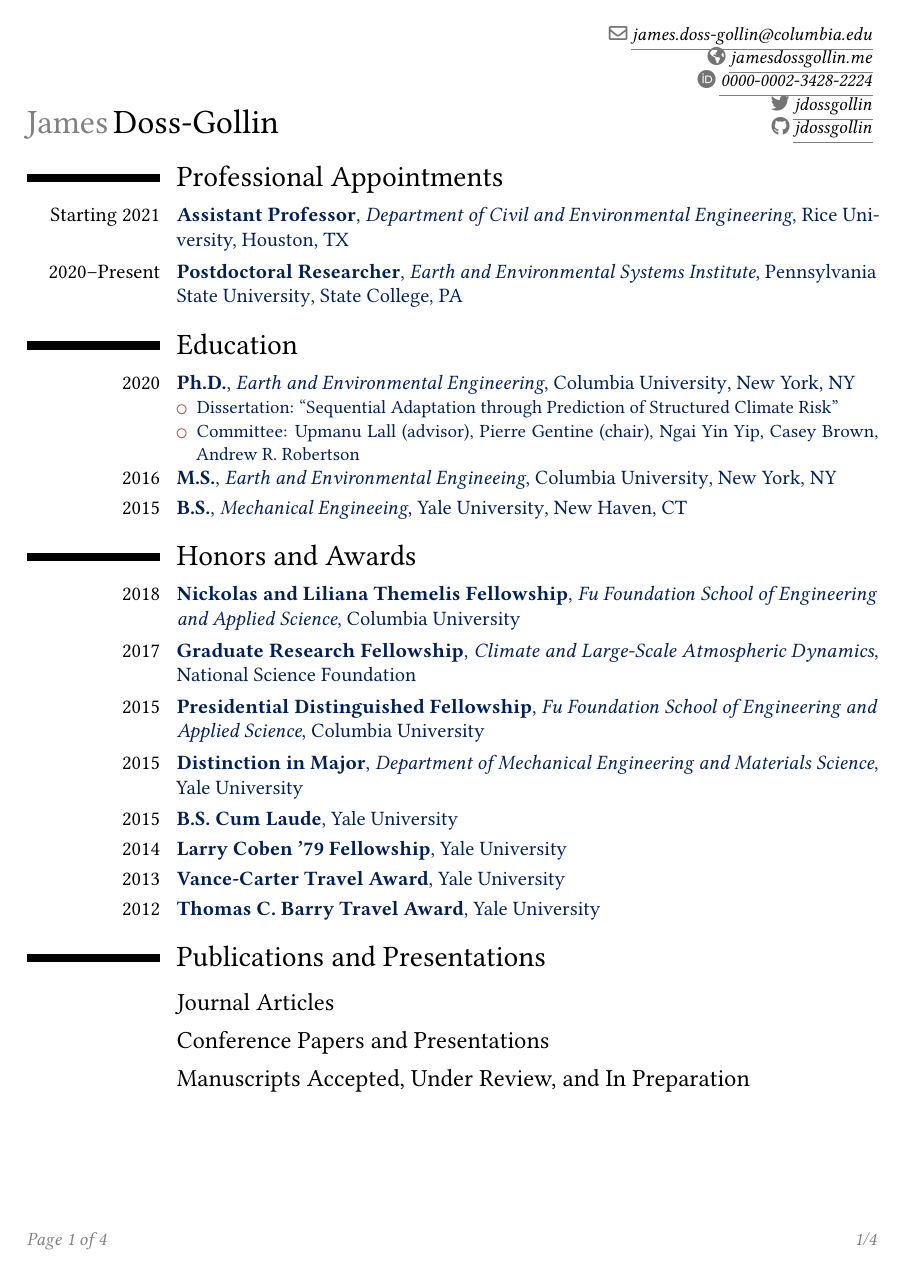
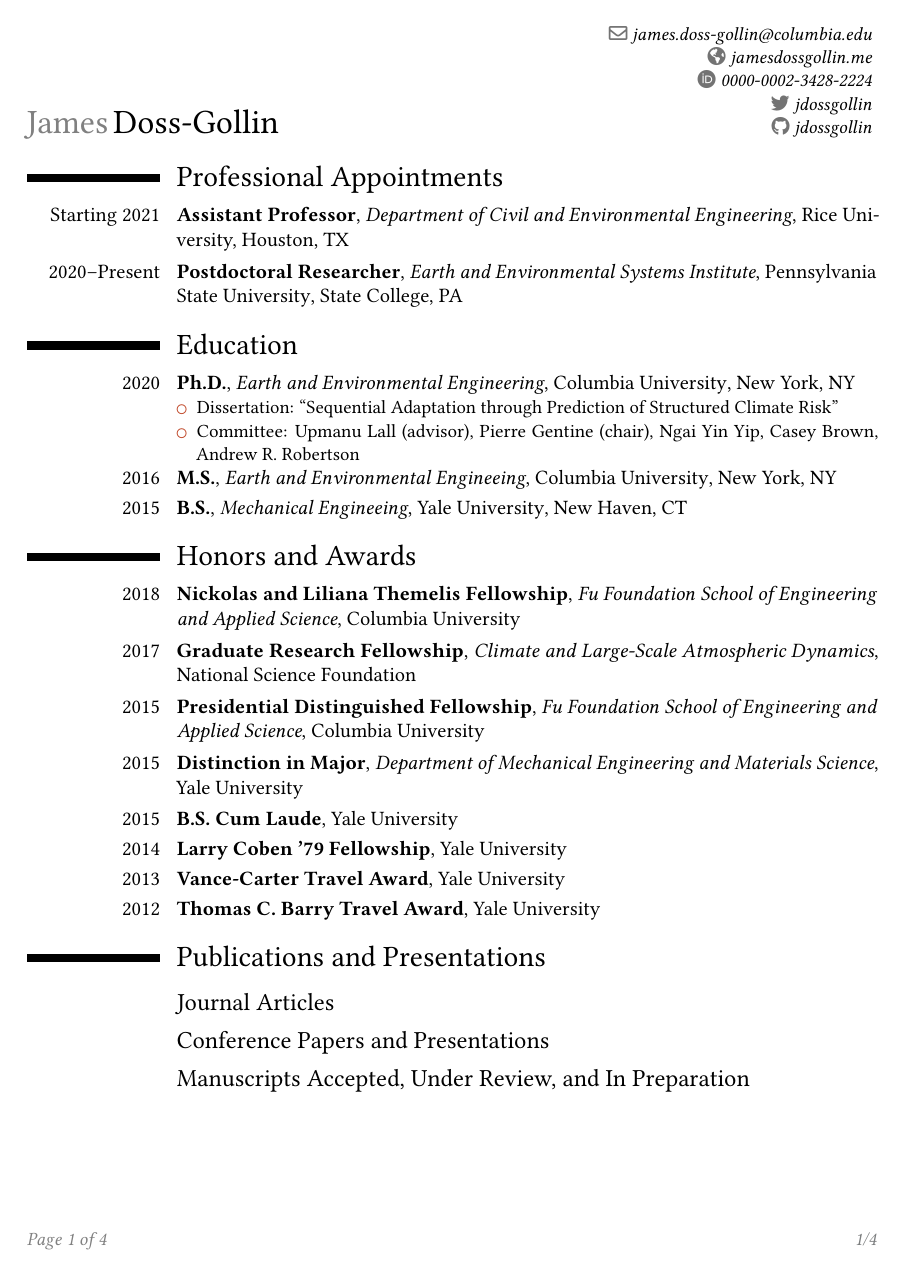
Before and after one commit to jdossgollin/cv-pdf, a LaTeX CV (CV_Doss-Gollin_James.tex, which reads moderncvcolorrice.sty): page 1 of 4. Compiled offline with pdfLaTeX.

Commit message:
minor tweak

```diff
--- a/CV_Doss-Gollin_James.tex
+++ b/CV_Doss-Gollin_James.tex
@@ -1,12 +1,3 @@
-% Change how links are shown
-\AtBeginDocument{\hypersetup{
-	colorlinks=false,
-	pdfborderstyle={/S/U/W 0.25},
-	linkbordercolor=color2,
-	citebordercolor=color2,
-	urlbordercolor=color2,
-}}
-
 % Begin document setup
 \documentclass[12pt,letterpaper,roman]{moderncv}
 
@@ -21,7 +12,7 @@
 \renewcommand*{\namefont}{\fontsize{20}{22}\mdseries\upshape}
 
 % Fonts
-\usepackage[ttscale=.875]{libertine}
+\usepackage[ttscale=.85]{libertine}
 \renewcommand{\sfdefault}{\rmdefault}
 
 % Page numbers
--- a/moderncvcolorrice.sty
+++ b/moderncvcolorrice.sty
@@ -15,7 +15,8 @@
 %                color scheme definition
 %-------------------------------------------------------------------------------
 %\definecolor{color0}{RGB}{0, 0, 0}% black
-\definecolor{color0}{RGB}{0, 32, 91}% Rice Blue
+%\definecolor{color0}{RGB}{0, 32, 91}% Rice Blue
+\definecolor{color0}{RGB}{0, 0, 0}% Black
 \definecolor{color2}{RGB}{124, 126, 127}% Rice Gray
 \definecolor{color1}{RGB}{192, 72, 41}%Rice orange
 \endinput
```
Also changed, not shown: tex/media.tex (+9 -1 lines), tex/talks/workshops.tex (+0 -8 lines), tex/teaching.tex (+1 -1 lines), docs/CV_Doss-Gollin_James.pdf, CV_Doss-Gollin_James.tex (4 more changed lines).
